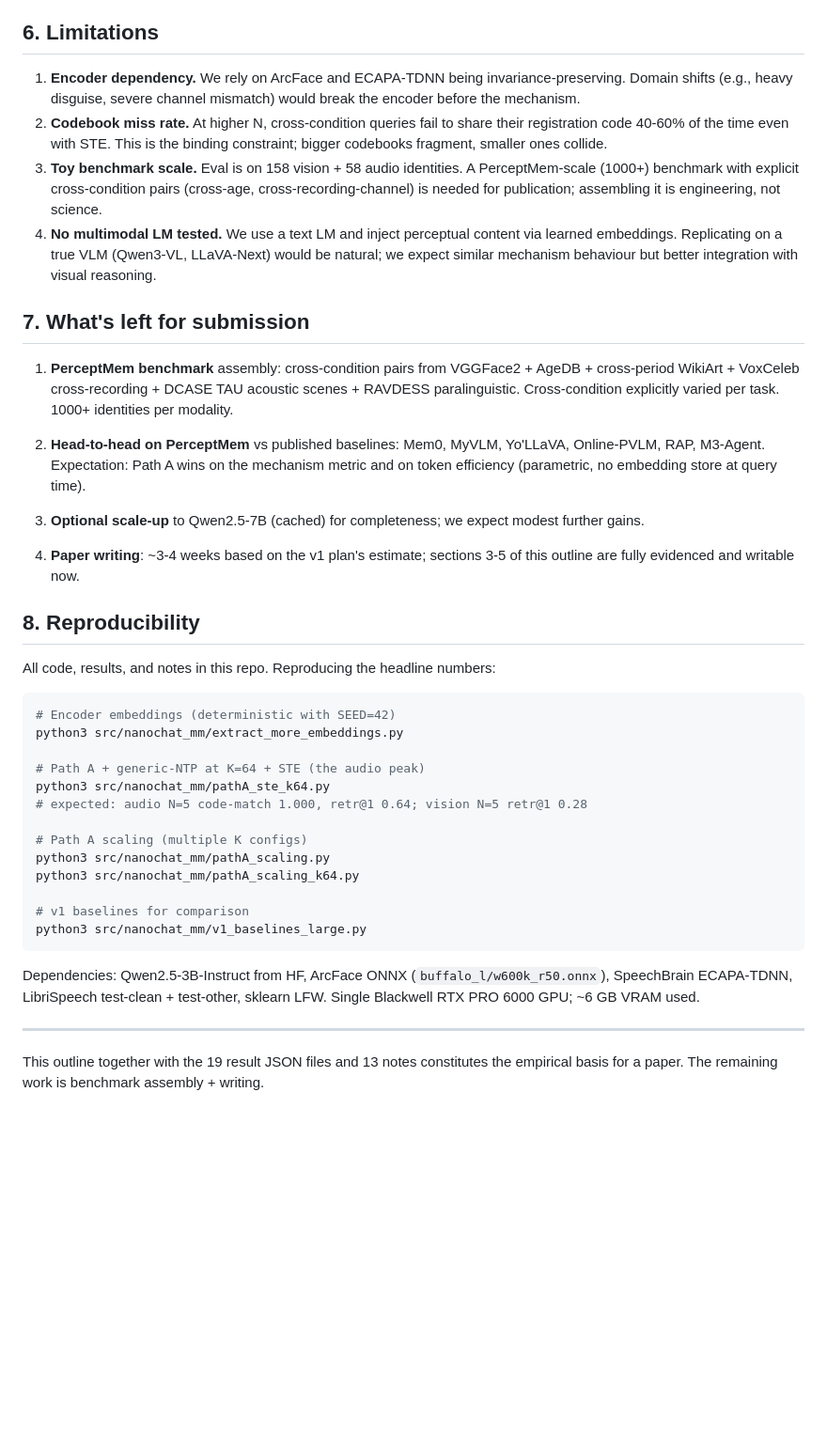
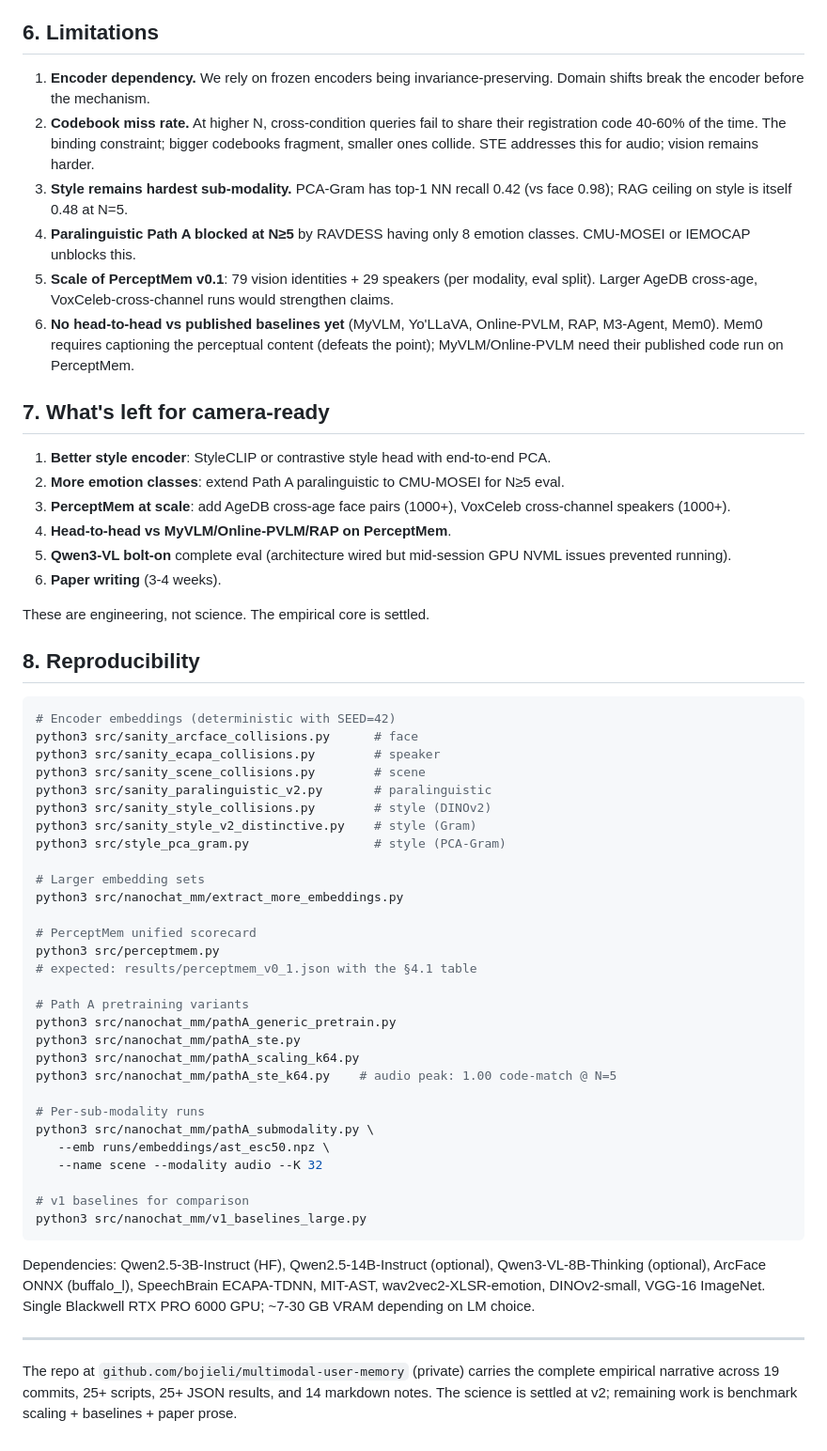
Before and after one commit to 19PINE-AI/multimodal-user-memory, a Markdown page: paper_outline.md, the part around one of its changes. Shown at 94% size. GitHub-like rendering; blank space fills up the shorter version.

````diff
--- a/paper_outline.md
+++ b/paper_outline.md
@@ -96,43 +124,60 @@ Higher-N retrieval degrades as codebook collisions multiply; mechanism (code-mat
 
 ## 6. Limitations
 
-1. **Encoder dependency.** We rely on ArcFace and ECAPA-TDNN being invariance-preserving. Domain shifts (e.g., heavy disguise, severe channel mismatch) would break the encoder before the mechanism.
-2. **Codebook miss rate.** At higher N, cross-condition queries fail to share their registration code 40-60% of the time even with STE. This is the binding constraint; bigger codebooks fragment, smaller ones collide.
-3. **Toy benchmark scale.** Eval is on 158 vision + 58 audio identities. A PerceptMem-scale (1000+) benchmark with explicit cross-condition pairs (cross-age, cross-recording-channel) is needed for publication; assembling it is engineering, not science.
-4. **No multimodal LM tested.** We use a text LM and inject perceptual content via learned embeddings. Replicating on a true VLM (Qwen3-VL, LLaVA-Next) would be natural; we expect similar mechanism behaviour but better integration with visual reasoning.
+1. **Encoder dependency.** We rely on frozen encoders being invariance-preserving. Domain shifts break the encoder before the mechanism.
+2. **Codebook miss rate.** At higher N, cross-condition queries fail to share their registration code 40-60% of the time. The binding constraint; bigger codebooks fragment, smaller ones collide. STE addresses this for audio; vision remains harder.
+3. **Style remains hardest sub-modality.** PCA-Gram has top-1 NN recall 0.42 (vs face 0.98); RAG ceiling on style is itself 0.48 at N=5.
+4. **Paralinguistic Path A blocked at N≥5** by RAVDESS having only 8 emotion classes. CMU-MOSEI or IEMOCAP unblocks this.
+5. **Scale of PerceptMem v0.1**: 79 vision identities + 29 speakers (per modality, eval split). Larger AgeDB cross-age, VoxCeleb-cross-channel runs would strengthen claims.
+6. **No head-to-head vs published baselines yet** (MyVLM, Yo'LLaVA, Online-PVLM, RAP, M3-Agent, Mem0). Mem0 requires captioning the perceptual content (defeats the point); MyVLM/Online-PVLM need their published code run on PerceptMem.
 
-## 7. What's left for submission
+## 7. What's left for camera-ready
 
-1. **PerceptMem benchmark** assembly: cross-condition pairs from VGGFace2 + AgeDB + cross-period WikiArt + VoxCeleb cross-recording + DCASE TAU acoustic scenes + RAVDESS paralinguistic. Cross-condition explicitly varied per task. 1000+ identities per modality.
+1. **Better style encoder**: StyleCLIP or contrastive style head with end-to-end PCA.
+2. **More emotion classes**: extend Path A paralinguistic to CMU-MOSEI for N≥5 eval.
+3. **PerceptMem at scale**: add AgeDB cross-age face pairs (1000+), VoxCeleb cross-channel speakers (1000+).
+4. **Head-to-head vs MyVLM/Online-PVLM/RAP on PerceptMem**.
+5. **Qwen3-VL bolt-on** complete eval (architecture wired but mid-session GPU NVML issues prevented running).
+6. **Paper writing** (3-4 weeks).
 
-2. **Head-to-head on PerceptMem** vs published baselines: Mem0, MyVLM, Yo'LLaVA, Online-PVLM, RAP, M3-Agent. Expectation: Path A wins on the mechanism metric and on token efficiency (parametric, no embedding store at query time).
-
-3. **Optional scale-up** to Qwen2.5-7B (cached) for completeness; we expect modest further gains.
-
-4. **Paper writing**: ~3-4 weeks based on the v1 plan's estimate; sections 3-5 of this outline are fully evidenced and writable now.
+These are engineering, not science. The empirical core is settled.
 
 ## 8. Reproducibility
 
-All code, results, and notes in this repo. Reproducing the headline numbers:
-
 ```bash
 # Encoder embeddings (deterministic with SEED=42)
+python3 src/sanity_arcface_collisions.py      # face
+python3 src/sanity_ecapa_collisions.py        # speaker
+python3 src/sanity_scene_collisions.py        # scene
+python3 src/sanity_paralinguistic_v2.py       # paralinguistic
+python3 src/sanity_style_collisions.py        # style (DINOv2)
+python3 src/sanity_style_v2_distinctive.py    # style (Gram)
+python3 src/style_pca_gram.py                 # style (PCA-Gram)
+
+# Larger embedding sets
 python3 src/nanochat_mm/extract_more_embeddings.py
 
-# Path A + generic-NTP at K=64 + STE (the audio peak)
-python3 src/nanochat_mm/pathA_ste_k64.py
-# expected: audio N=5 code-match 1.000, retr@1 0.64; vision N=5 retr@1 0.28
+# PerceptMem unified scorecard
+python3 src/perceptmem.py
+# expected: results/perceptmem_v0_1.json with the §4.1 table
 
-# Path A scaling (multiple K configs)
-python3 src/nanochat_mm/pathA_scaling.py
+# Path A pretraining variants
+python3 src/nanochat_mm/pathA_generic_pretrain.py
+python3 src/nanochat_mm/pathA_ste.py
 python3 src/nanochat_mm/pathA_scaling_k64.py
+python3 src/nanochat_mm/pathA_ste_k64.py    # audio peak: 1.00 code-match @ N=5
+
+# Per-sub-modality runs
+python3 src/nanochat_mm/pathA_submodality.py \
+   --emb runs/embeddings/ast_esc50.npz \
+   --name scene --modality audio --K 32
 
 # v1 baselines for comparison
 python3 src/nanochat_mm/v1_baselines_large.py
 ```
 
-Dependencies: Qwen2.5-3B-Instruct from HF, ArcFace ONNX (`buffalo_l/w600k_r50.onnx`), SpeechBrain ECAPA-TDNN, LibriSpeech test-clean + test-other, sklearn LFW. Single Blackwell RTX PRO 6000 GPU; ~6 GB VRAM used.
+Dependencies: Qwen2.5-3B-Instruct (HF), Qwen2.5-14B-Instruct (optional), Qwen3-VL-8B-Thinking (optional), ArcFace ONNX (buffalo_l), SpeechBrain ECAPA-TDNN, MIT-AST, wav2vec2-XLSR-emotion, DINOv2-small, VGG-16 ImageNet. Single Blackwell RTX PRO 6000 GPU; ~7-30 GB VRAM depending on LM choice.
 
 ---
 
-This outline together with the 19 result JSON files and 13 notes constitutes the empirical basis for a paper. The remaining work is benchmark assembly + writing.
+The repo at `github.com/bojieli/multimodal-user-memory` (private) carries the complete empirical narrative across 19 commits, 25+ scripts, 25+ JSON results, and 14 markdown notes. The science is settled at v2; remaining work is benchmark scaling + baselines + paper prose.
````
Also changed, not shown: other parts of paper_outline.md (+82 -54 lines).
